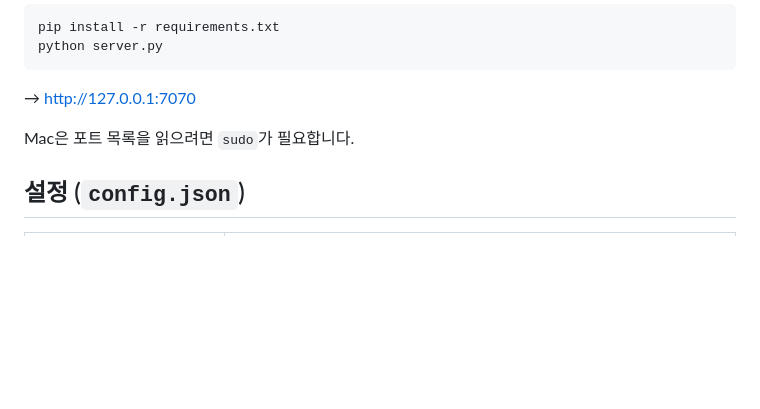
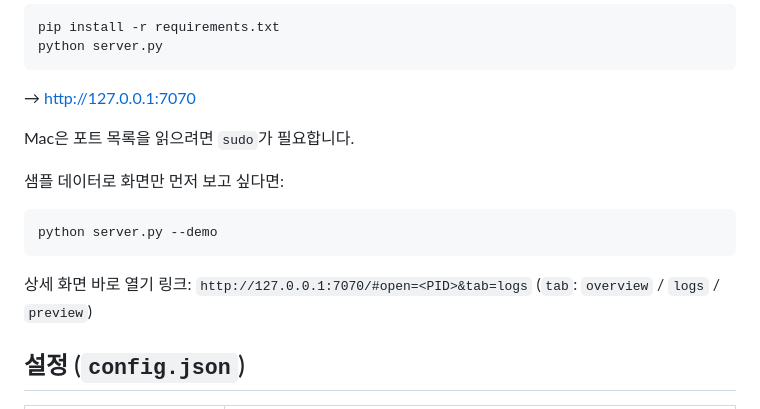
Before and after one commit to gustjr7879/port-deck, a Markdown page: README.md, the part around one of its changes. Drawn GitHub-style; blank space fills up the shorter version.

````diff
--- a/README.md
+++ b/README.md
@@ -28,6 +34,13 @@ python server.py
 
 Mac은 포트 목록을 읽으려면 `sudo`가 필요합니다.
 
+샘플 데이터로 화면만 먼저 보고 싶다면:
+```bash
+python server.py --demo
+```
+
+상세 화면 바로 열기 링크: `http://127.0.0.1:7070/#open=<PID>&tab=logs` (`tab`: `overview` / `logs` / `preview`)
+
 ## 설정 (`config.json`)
 | 키 | 설명 |
 |---|---|
````
Also changed, not shown: other parts of README.md (+6 -0 lines), docs/logs.png (added), docs/overview.png (added), 3 other files.
